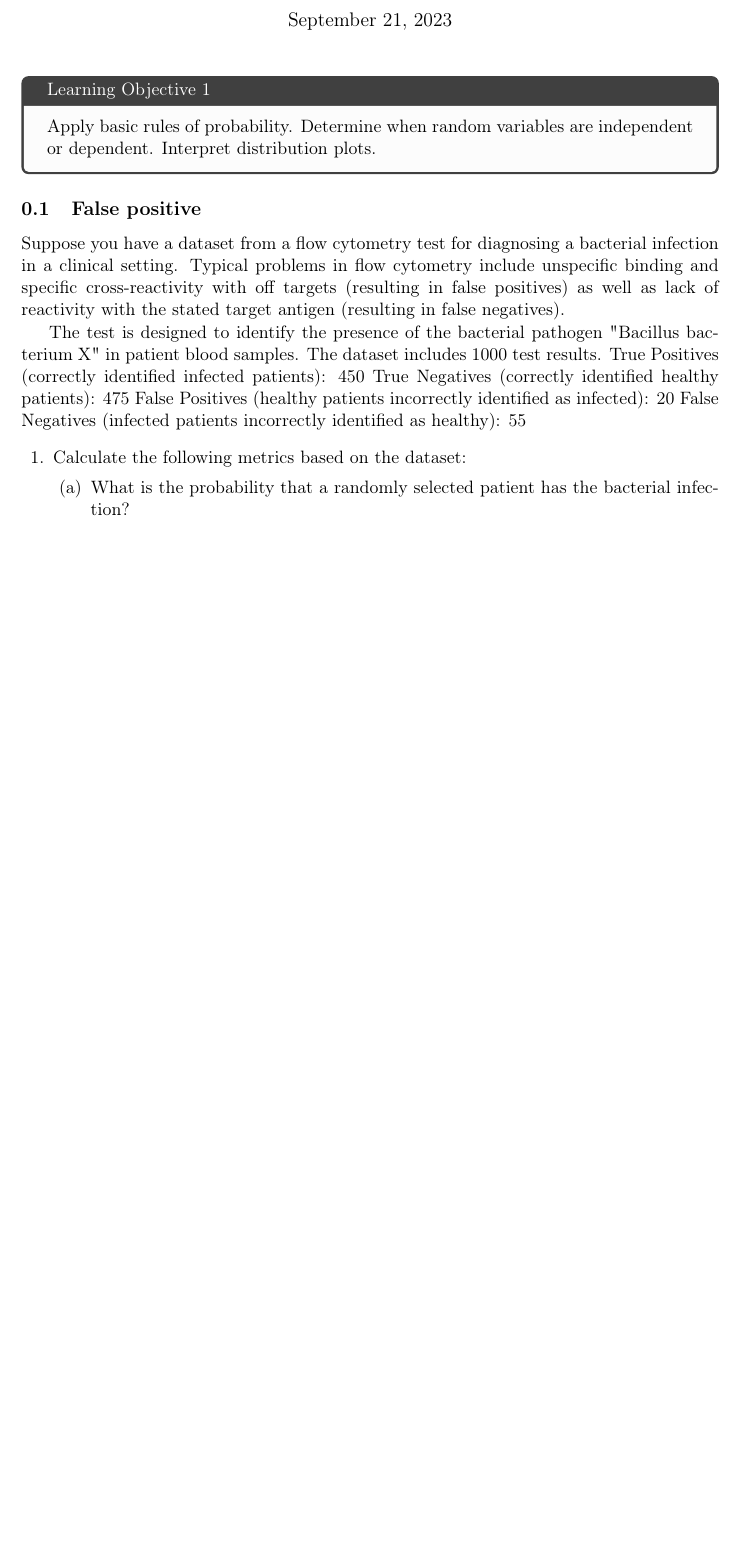
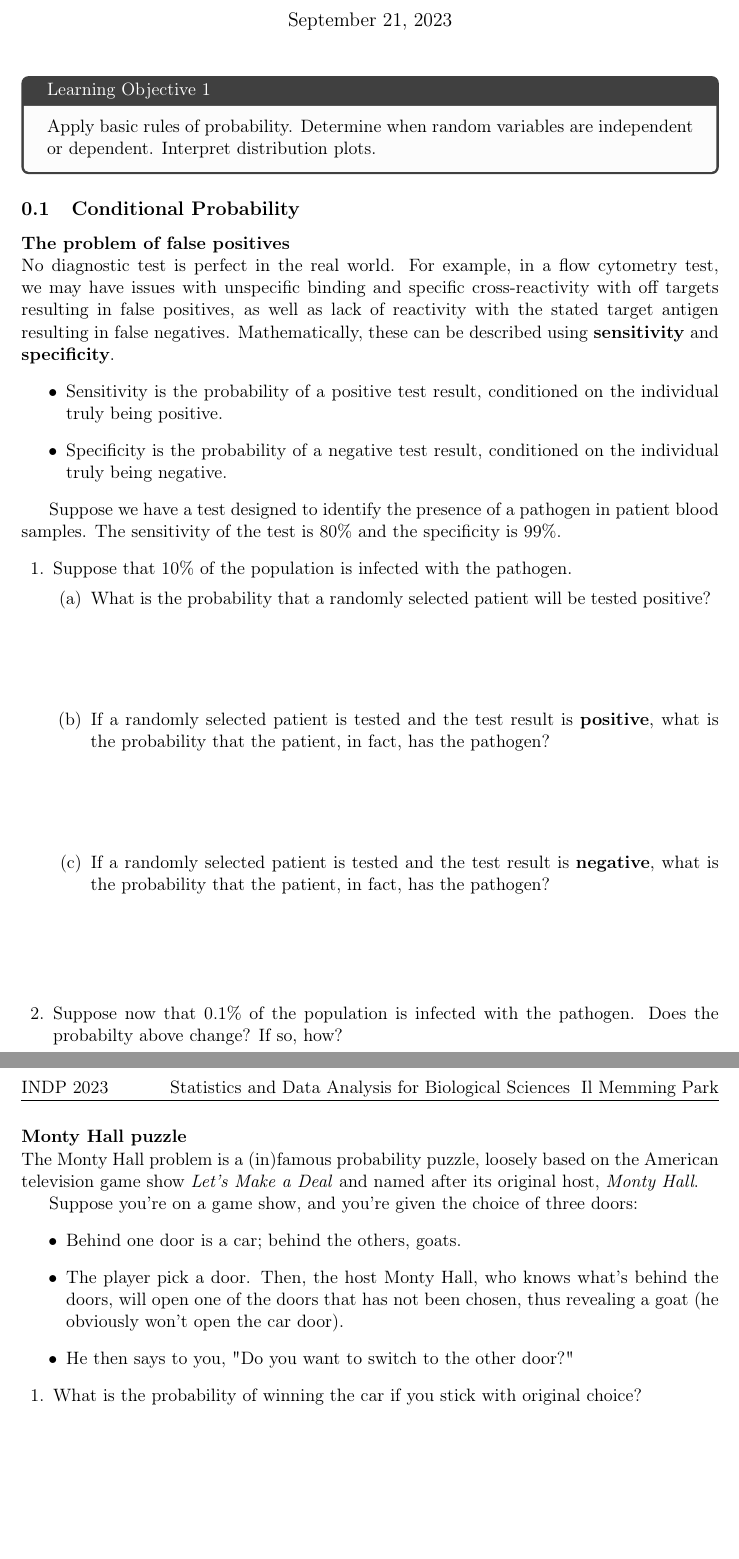
Before and after one commit to hyungju-jeon/statistics-data-analysis-for-biological-sciences, a LaTeX problem sheet (note/lecture_note_day01.tex): part of the page before the commit and two parts of pages 1 and 2 of 2 after it, the two joined at a grey line, cut so that both start at the same text, the shorter picture padded with empty space. Compiled offline with pdfLaTeX.

Commit message:
lecture note 1

```diff
--- a/lecture_note.tex
+++ b/note/lecture_note_day01.tex
@@ -83,6 +83,8 @@
 \newcounter{homework}
 \newcommand{\homework}{\stepcounter{homework}\textcolor{violet}{\textbf{Homework \thehomework:}~}}
 \newcommand{\funfact}{\textbf{Fun Fact:}~}
+\newcommand{\myparagraph}[1]{\paragraph{#1}\mbox{}\\}
+
 
 \pagestyle{headandfoot}
 \runningheadrule
@@ -96,20 +98,40 @@
 \begin{tcolorbox}[colback=black!1!,title=Learning Objective 1]
    Apply basic rules of probability. Determine when random variables are independent or dependent. Interpret distribution plots.
 \end{tcolorbox}
-\subsection{False positive}
-Suppose you have a dataset from a flow cytometry test for diagnosing a bacterial infection in a clinical setting.
-Typical problems in flow cytometry include unspecific binding and specific cross-reactivity with off targets (resulting in false positives) as well as lack of reactivity with the stated target antigen (resulting in false negatives).
 
-The test is designed to identify the presence of the bacterial pathogen "Bacillus bacterium X" in patient blood samples. The dataset includes 1000 test results.
-True Positives (correctly identified infected patients): 450
-True Negatives (correctly identified healthy patients): 475
-False Positives (healthy patients incorrectly identified as infected): 20
-False Negatives (infected patients incorrectly identified as healthy): 55
+\subsection{Conditional Probability}
+
+\myparagraph{The problem of false positives} No diagnostic test is perfect in the real world.
+For example, in a flow cytometry test, we may have issues with unspecific binding and specific cross-reactivity with off targets resulting in false positives, as well as lack of reactivity with the stated target antigen resulting in false negatives. Mathematically, these can be described using \textbf{sensitivity} and \textbf{specificity}.
+\begin{itemize}
+    \item Sensitivity is the probability of a positive test result, conditioned on the individual truly being positive.
+    \item Specificity is the probability of a negative test result, conditioned on the individual truly being negative.
+\end{itemize}
+
+Suppose we have a test designed to identify the presence of a pathogen in patient blood samples. The sensitivity of the test is 80\% and the specificity is 99\%.
+
 \begin{questions}
-    \question
+    \question Suppose that 10\% of the population is infected with the pathogen.
+    \begin{parts}
+        \part What is the probability that a randomly selected patient will be tested positive?
+        \vspace{\stretch{0.3}}
+        \part If a randomly selected patient is tested and the test result is \textbf{positive}, what is the probability that the patient, in fact, has the pathogen?
+        \vspace{\stretch{0.3}}
+        \part If a randomly selected patient is tested and the test result is \textbf{negative}, what is the probability that the patient, in fact, has the pathogen?
+        \vspace{\stretch{0.3}}
+    \end{parts}
+    \question Suppose now that 0.1\% of the population is infected with the pathogen. Does the probabilty above change? If so, how?
+\end{questions}
 
-    Calculate the following metrics based on the dataset:
+\myparagraph{Monty Hall puzzle} The Monty Hall problem is a (in)famous probability puzzle, loosely based on the American television game show \textit{Let's Make a Deal} and named after its original host, \textit{Monty Hall}.
 
-    \begin{parts}
-        \part What is the probability that a randomly selected patient has the bacterial infection?
-    \end{parts}
+Suppose you're on a game show, and you're given the choice of three doors:
+\begin{itemize}
+    \item Behind one door is a car; behind the others, goats.
+    \item The player pick a door. Then, the host Monty Hall, who knows what's behind the doors, will open one of the doors that has not been chosen, thus revealing a goat (he obviously won't open the car door).
+    \item He then says to you, "Do you want to switch to the other door?"
+\end{itemize}
+\begin{questions}
+    \question{What is the probability of winning the car if you stick with original choice?}
+    \vspace{\stretch{0.3}}
+    \question{What is the probability of winning the car if you switch?}
```
Also changed, not shown: code/preassesement.py (deleted, +0 -28 lines), figs/diagram.png (deleted), figs/skewed_distribution.png (deleted), lecture_note.pdf (deleted), note/lecture_note_day01.tex (18 more changed lines), 10 other files.
